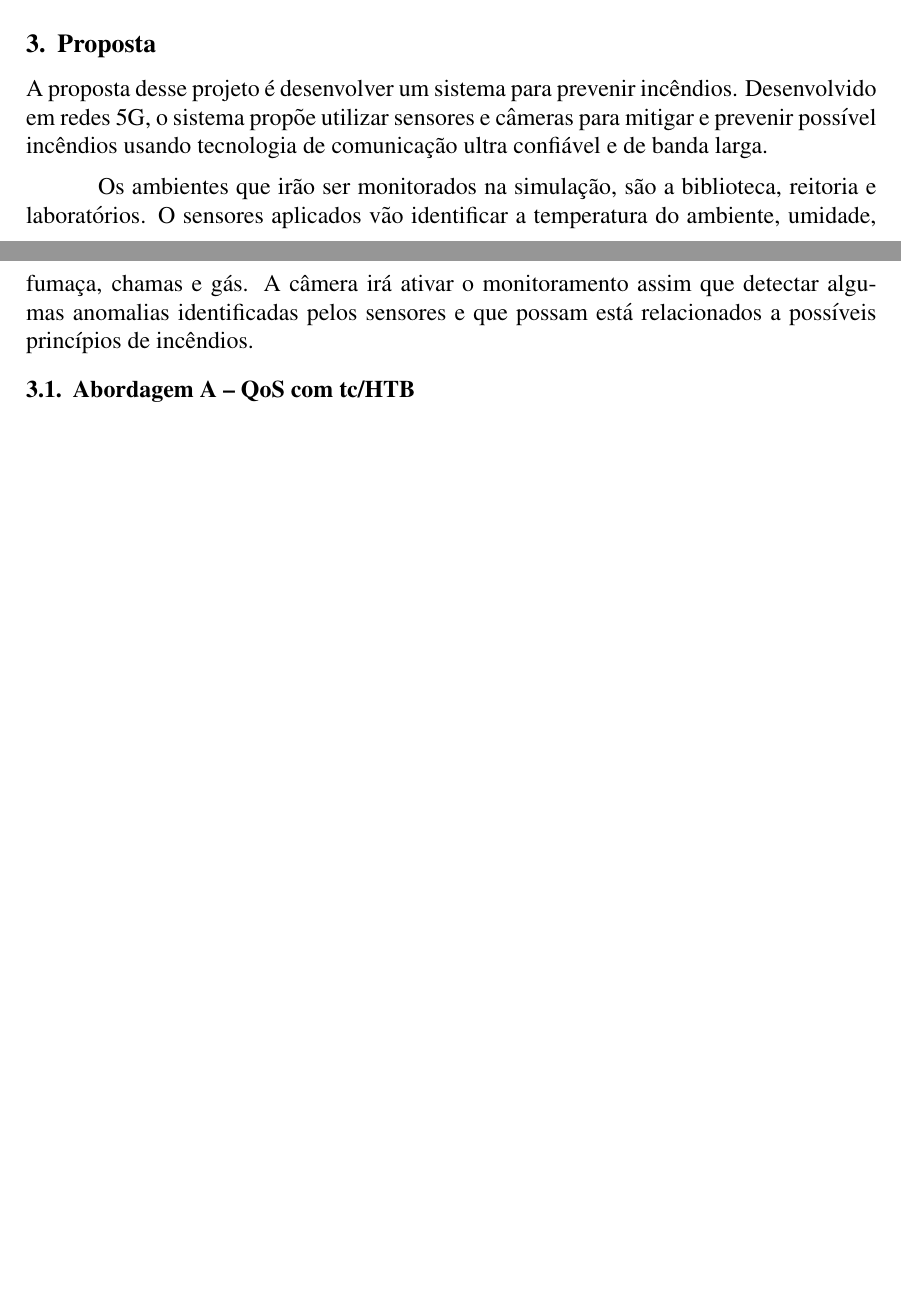
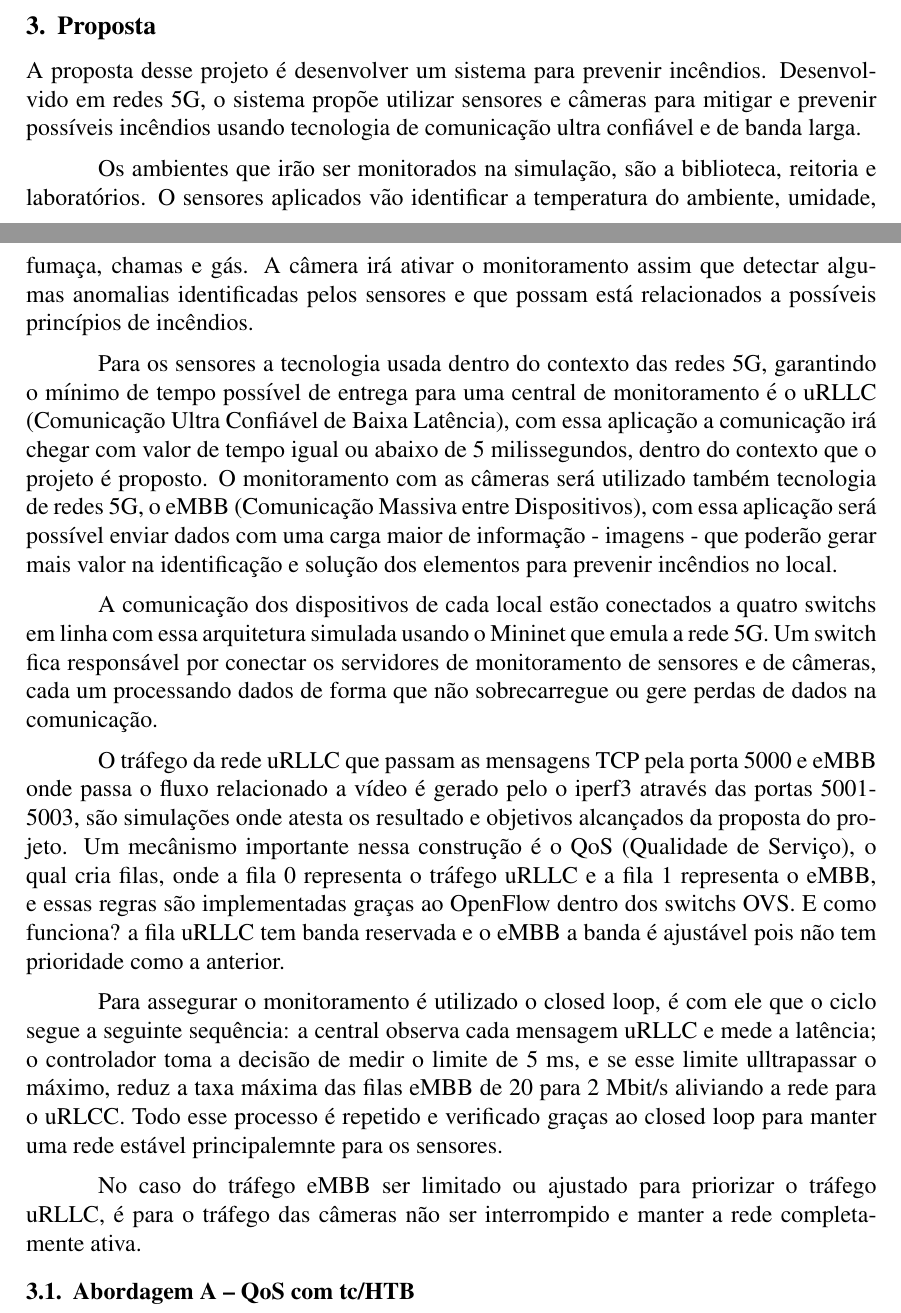
Before and after one commit to santosrailson/Redes-Computadores-PPGTI, a LaTeX paper (artigo_final.tex): two parts of pages 2 and 3 of 5 before the commit and two parts of pages 2 and 3 of 6 after it, joined at a grey line, cut so that both start at the same text, the shorter picture padded with empty space. Compiled offline with pdfLaTeX.

Commit message:
Atualização da proposta

```diff
--- a/artigo_final.tex
+++ b/artigo_final.tex
@@ -172,10 +172,19 @@
 		\section{Proposta}
 		% ===================================================================
 
-		A proposta desse projeto é desenvolver um sistema para prevenir incêndios. Desenvolvido em redes 5G, o sistema propõe utilizar sensores e câmeras para mitigar e prevenir possível incêndios usando tecnologia de comunicação ultra confiável e de banda larga.
+		A proposta desse projeto é desenvolver um sistema para prevenir incêndios. Desenvolvido em redes 5G, o sistema propõe utilizar sensores e câmeras para mitigar e prevenir possíveis incêndios usando tecnologia de comunicação ultra confiável e de banda larga.
 
         Os ambientes que irão ser monitorados na simulação, são a biblioteca, reitoria e laboratórios. O sensores aplicados vão identificar a temperatura do ambiente, umidade, fumaça, chamas e gás. A câmera irá ativar o monitoramento assim que detectar algumas anomalias identificadas pelos sensores e que possam está relacionados a possíveis princípios de incêndios.
 
+        Para os sensores a tecnologia usada dentro do contexto das redes 5G, garantindo o mínimo de tempo possível de entrega para uma central de monitoramento é o uRLLC (Comunicação Ultra Confiável de Baixa Latência), com essa aplicação a comunicação irá chegar com valor de tempo igual ou abaixo de 5 milissegundos, dentro do contexto que o projeto é proposto. O monitoramento com as câmeras será utilizado também tecnologia de redes 5G, o eMBB (Comunicação Massiva entre Dispositivos), com essa aplicação será possível enviar dados com uma carga maior de informação - imagens - que poderão gerar mais valor na identificação e solução dos elementos para prevenir incêndios no local.
+
+        A comunicação dos dispositivos de cada local estão conectados a quatro switchs em linha com essa arquitetura simulada usando o Mininet que emula a rede 5G. Um switch fica responsável por conectar os servidores de monitoramento de sensores e de câmeras, cada um processando dados de forma que não sobrecarregue ou gere perdas de dados na comunicação.
+
+        O tráfego da rede uRLLC que passam as mensagens TCP pela porta 5000 e eMBB onde passa o fluxo relacionado a vídeo é gerado pelo o iperf3 através das portas 5001-5003, são simulações onde atesta os resultado e objetivos alcançados da proposta do projeto. Um mecânismo importante nessa construção é o QoS (Qualidade de Serviço), o qual cria filas, onde a fila 0 representa o tráfego uRLLC e a fila 1 representa o eMBB,  e essas regras são implementadas graças ao OpenFlow dentro dos switchs OVS. E como funciona? a fila uRLLC tem banda reservada e o eMBB a banda é ajustável pois não tem prioridade como a anterior.
+
+        Para assegurar o monitoramento é utilizado o closed loop, é com ele que o ciclo segue a seguinte sequência: a central observa cada mensagem uRLLC e mede a latência; o controlador toma a decisão de medir o limite de 5 ms, e se esse limite ulltrapassar o máximo, reduz a taxa máxima das filas eMBB de 20 para 2 Mbit/s aliviando a rede para o uRLCC. Todo esse processo é repetido e verificado graças ao closed loop para manter uma rede estável principalemnte para os sensores.
+
+        No caso do tráfego eMBB ser limitado ou ajustado para priorizar o tráfego uRLLC, é para o tráfego das câmeras não ser interrompido e manter a rede completamente ativa.
 
 
 		\subsection{Abordagem A -- QoS com tc/HTB}
```
